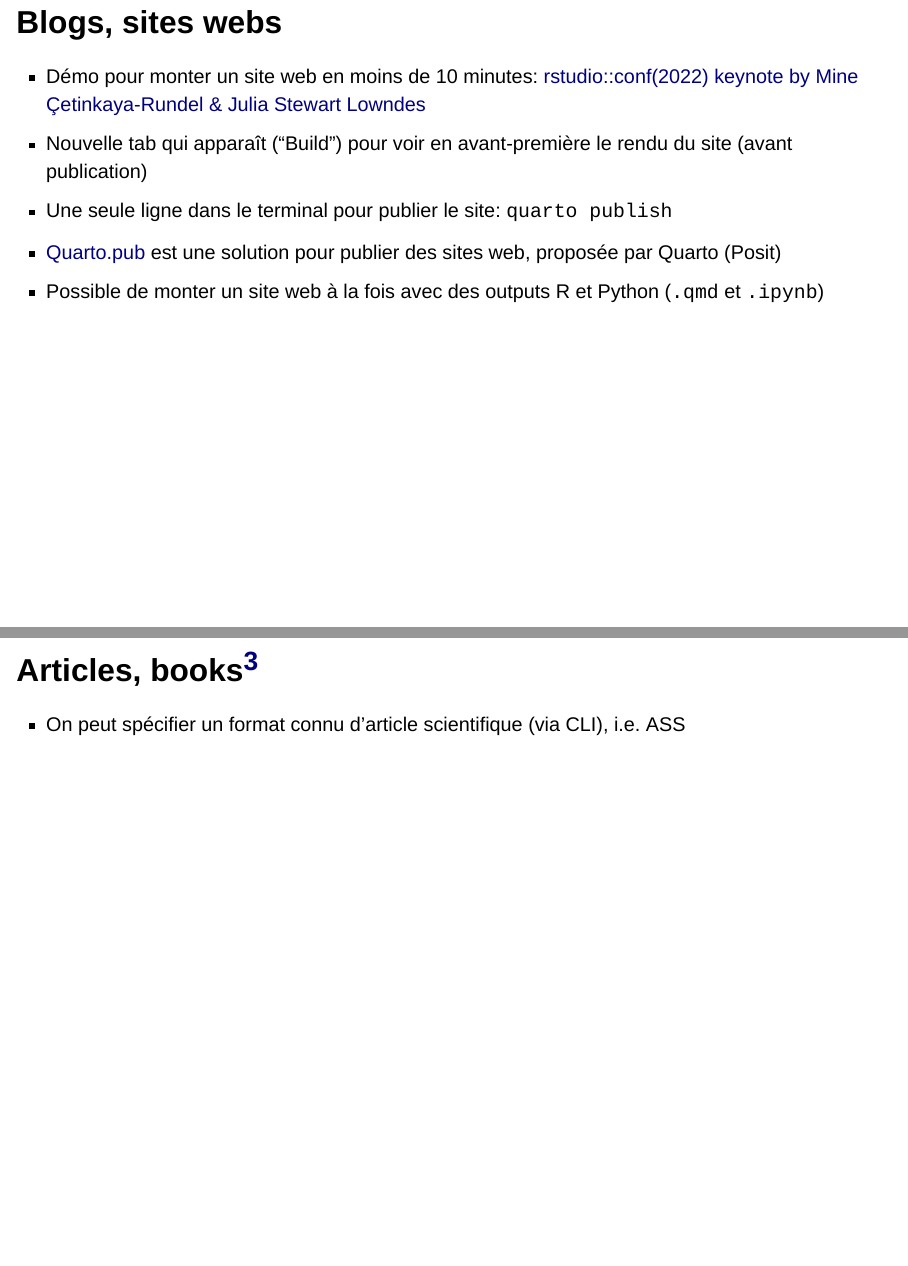
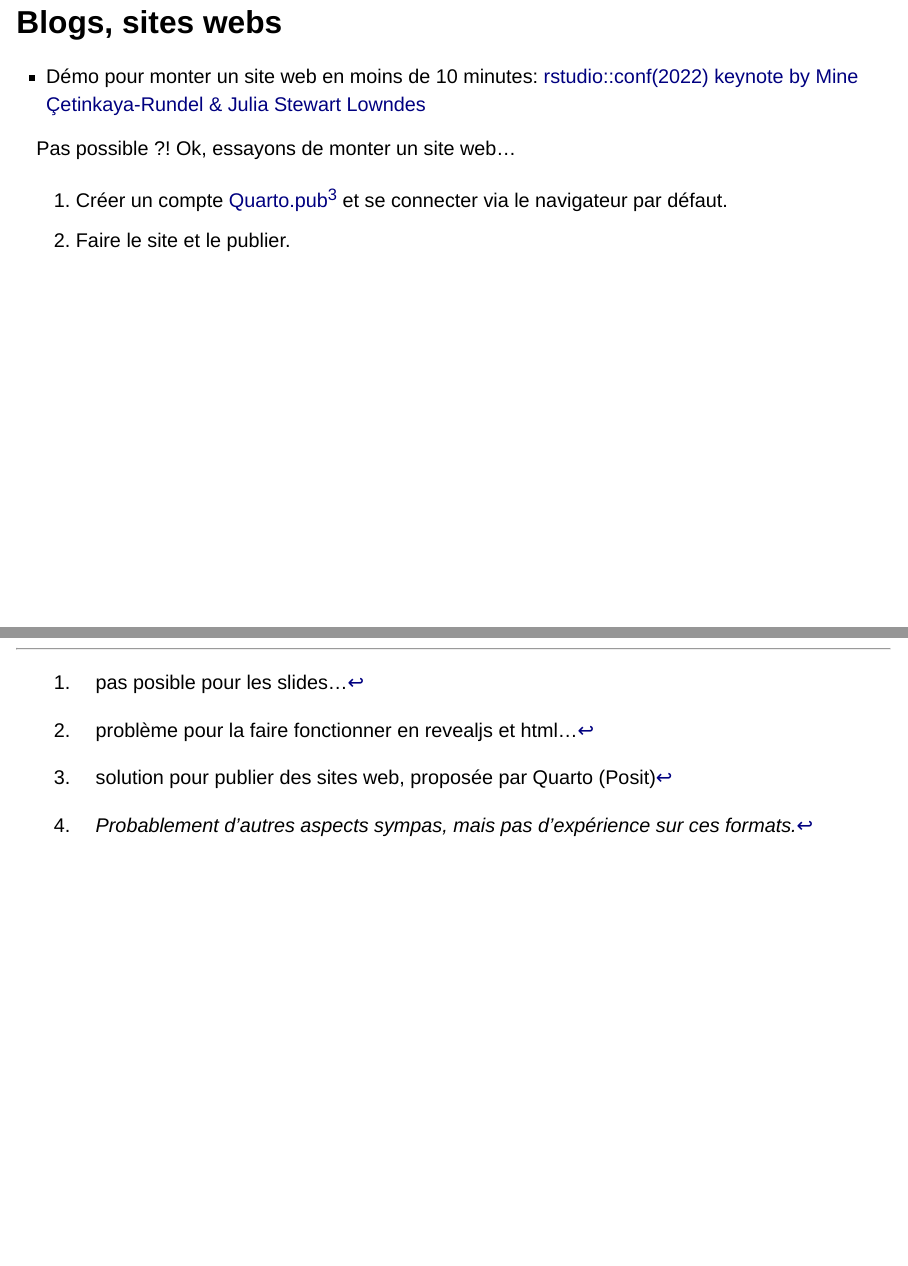
Before and after one commit to CamembR/quarto_meetup, a Quarto document (03_quarto-outputs.qmd): pages 15 and 16 of 17 before the commit and pages 15 and 19 of 19 after it, joined at a grey line. Rendered offline with R 4.5, knitr and Pandoc in place of Quarto, with nearby package versions; drawn as Slidy slides in place of the format the file asks for; some code elsewhere in the file could not run offline; the gapminder table comes from the copy in Python's plotly package.

Commit message:
added demo to make a website in less than 5 min

```diff
--- a/03_quarto-outputs.qmd
+++ b/03_quarto-outputs.qmd
@@ -155,9 +155,22 @@ Raccourci = Touche `q` pour switcher entre le curseur et le pointeur.
 # Blogs, sites webs
 
 -   Démo pour monter un site web en moins de 10 minutes: [rstudio::conf(2022) keynote by Mine Çetinkaya-Rundel & Julia Stewart Lowndes](https://www.youtube.com/watch?v=p7Hxu4coDl8)
+
+. . .
+
+Pas possible ?! Ok, essayons de monter un site web...
+
+. . .
+
+1)    Créer un compte [Quarto.pub](https://quartopub.com/)^[solution pour publier des sites web, proposée par Quarto (Posit)] et se connecter via le navigateur par défaut.
+2)    Faire le site et le publier.
+
+## {#demo-website .centered data-menu-title="Demo: Make a Website in Less than 5 minutes" background-video="videos/make_website.mp4" background-size="contain" background-color="#FFFFFF"}
+
+# Blogs, sites webs
+
 -   Nouvelle tab qui apparaît ("Build") pour voir en avant-première le rendu du site (avant publication)
 -   Une seule ligne dans le terminal pour publier le site: `quarto publish`
--   [Quarto.pub](https://quartopub.com/) est une solution pour publier des sites web, proposée par Quarto (Posit)
 -   Possible de monter un site web à la fois avec des outputs R et Python (`.qmd` et `.ipynb`)
 
 # Articles, books^[*Probablement d'autres aspects sympas, mais pas d'expérience sur ces formats.*]
```
Also changed, not shown: 03_quarto-outputs.html, 1 other file.
